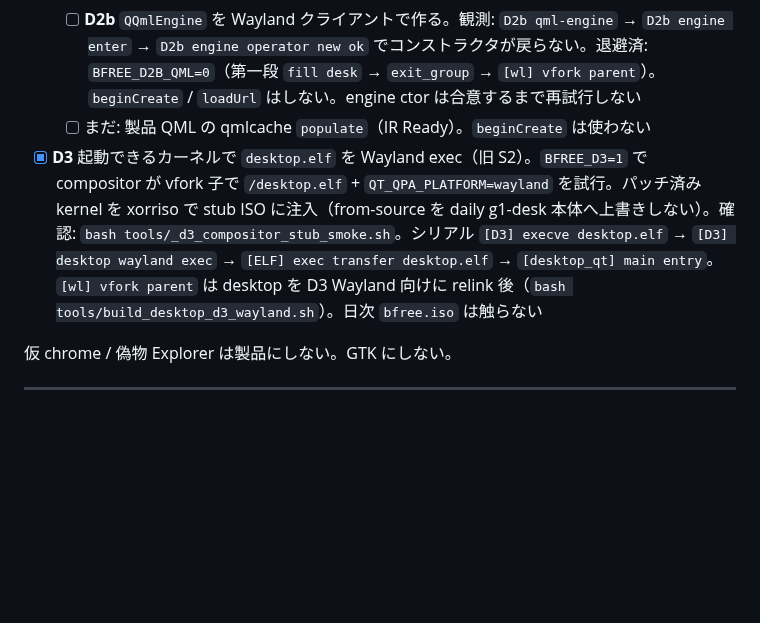
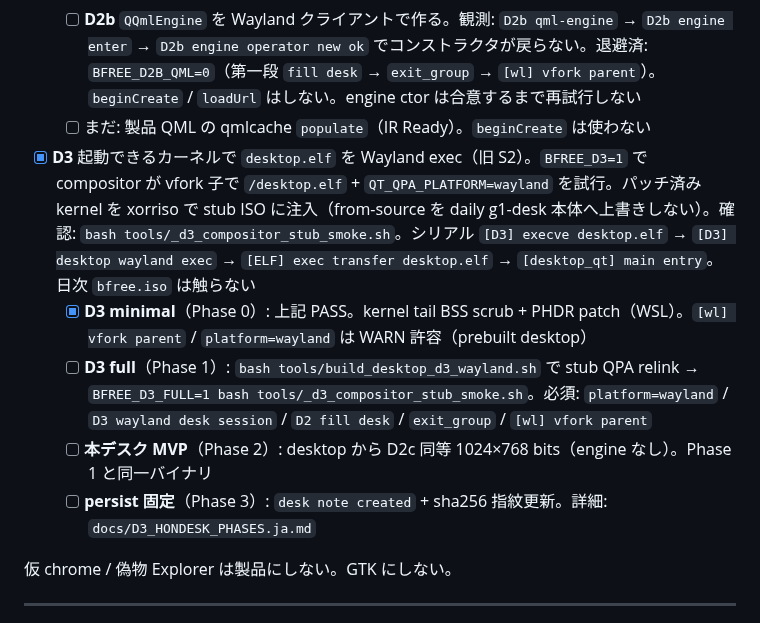
Before and after one commit to HIDEYUKI-KISHIDA/B-Free-master-64bit, a Markdown page: bfree_x86_64/docs/HONDESK_TODOLIST.ja.md, the part around the change. GitHub-like rendering; blank space fills up the shorter version.

```diff
--- a/bfree_x86_64/docs/HONDESK_TODOLIST.ja.md
+++ b/bfree_x86_64/docs/HONDESK_TODOLIST.ja.md
@@ -71,7 +71,11 @@ C デスクは **W8 の手順ではない**。Qt が灰色のとき、動く机
   - [x] **D2c** クライアント SHM を 1024×768 にして compositor 出力を覆う。タイルは **48KiB × 64 枚**（`/tmp/wl00`–`wl63`。1024×768×4 = 64×49152）。g1-desk **vfile 上限 48KiB × 72 slots** が要る（64 slots + `/tmp/wlm` は EMFILE -24）。`/tmp/wlm` は使わない（親は `waitpid` 後に get）。Release `kernel.elf.g1-desk` を 16KiB のまま載せると `wl shm put trunc=-28`。`view[1]` は (0,0)。`QQmlEngine` / `beginCreate` はしない。シリアル `D2c fullscreen` → `D2 fill desk` → `exit_group` → `[wl] vfork parent`。画面はクライアントの壁紙/カード/EX/VW/TE/バーだけで、周りの stub 仮 chrome は見えない。ISO `P8TEST_D2C=fullscreen`。確認: `bash tools/_d2c_compositor_stub_smoke.sh`
   - [ ] **D2b** `QQmlEngine` を Wayland クライアントで作る。観測: `D2b qml-engine` → `D2b engine enter` → `D2b engine operator new ok` でコンストラクタが戻らない。退避済: `BFREE_D2B_QML=0`（第一段 `fill desk` → `exit_group` → `[wl] vfork parent`）。`beginCreate` / `loadUrl` はしない。engine ctor は合意するまで再試行しない
   - [ ] まだ: 製品 QML の qmlcache `populate`（IR Ready）。`beginCreate` は使わない
-- [x] **D3** 起動できるカーネルで `desktop.elf` を Wayland exec（旧 S2）。`BFREE_D3=1` で compositor が vfork 子で `/desktop.elf` + `QT_QPA_PLATFORM=wayland` を試行。パッチ済み kernel を xorriso で stub ISO に注入（from-source を daily g1-desk 本体へ上書きしない）。確認: `bash tools/_d3_compositor_stub_smoke.sh`。シリアル `[D3] execve desktop.elf` → `[D3] desktop wayland exec` → `[ELF] exec transfer desktop.elf` → `[desktop_qt] main entry`。`[wl] vfork parent` は desktop を D3 Wayland 向けに relink 後（`bash tools/build_desktop_d3_wayland.sh`）。日次 `bfree.iso` は触らない
+- [x] **D3** 起動できるカーネルで `desktop.elf` を Wayland exec（旧 S2）。`BFREE_D3=1` で compositor が vfork 子で `/desktop.elf` + `QT_QPA_PLATFORM=wayland` を試行。パッチ済み kernel を xorriso で stub ISO に注入（from-source を daily g1-desk 本体へ上書きしない）。確認: `bash tools/_d3_compositor_stub_smoke.sh`。シリアル `[D3] execve desktop.elf` → `[D3] desktop wayland exec` → `[ELF] exec transfer desktop.elf` → `[desktop_qt] main entry`。日次 `bfree.iso` は触らない
+  - [x] **D3 minimal**（Phase 0）: 上記 PASS。kernel tail BSS scrub + PHDR patch（WSL）。`[wl] vfork parent` / `platform=wayland` は WARN 許容（prebuilt desktop）
+  - [ ] **D3 full**（Phase 1）: `bash tools/build_desktop_d3_wayland.sh` で stub QPA relink → `BFREE_D3_FULL=1 bash tools/_d3_compositor_stub_smoke.sh`。必須: `platform=wayland` / `D3 wayland desk session` / `D2 fill desk` / `exit_group` / `[wl] vfork parent`
+  - [ ] **本デスク MVP**（Phase 2）: desktop から D2c 同等 1024×768 bits（engine なし）。Phase 1 と同一バイナリ
+  - [ ] **persist 固定**（Phase 3）: `desk note created` + sha256 指紋更新。詳細: `docs/D3_HONDESK_PHASES.ja.md`
 
 仮 chrome / 偽物 Explorer は製品にしない。GTK にしない。
 
```
Also changed, not shown: bfree_x86_64/docs/D3_HONDESK_PHASES.ja.md (added, +98 -0 lines).
